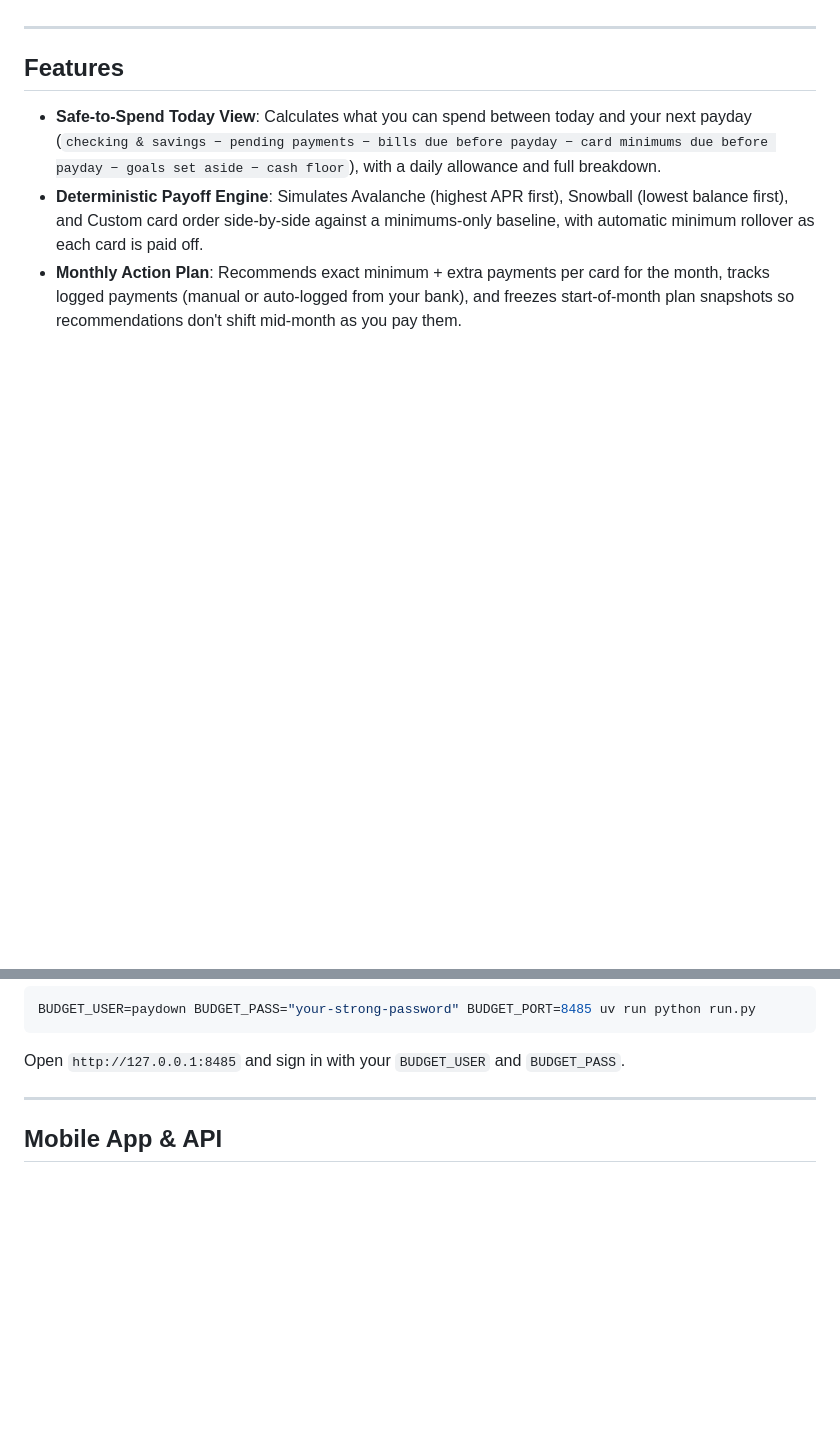
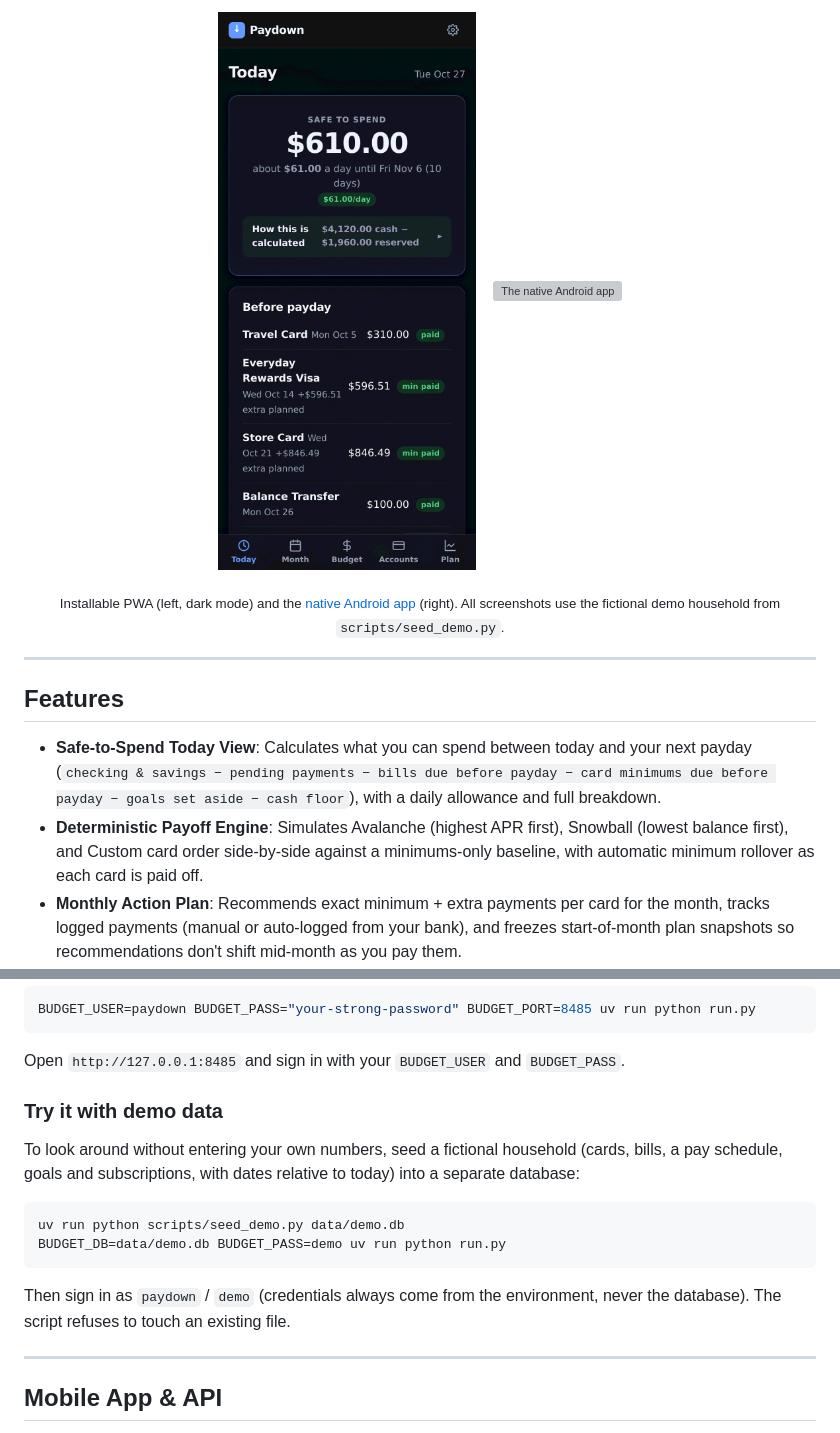
Before and after one commit to jcrabapple/paydown, a Markdown page: README.md, 2 parts joined by grey strips. Drawn GitHub-style; pictures changed too: docs/screenshots/web-today-mobile-dark.png (added); blank space fills up the shorter version; grey boxes are pictures that could not be loaded.

````diff
--- a/README.md
+++ b/README.md
@@ -10,3 +26,9 @@ Built with **Python 3.12 (FastAPI + SQLite)** and **vanilla ES-module JavaScript
+<p align="center">
+  <img src="docs/screenshots/web-today-mobile-dark.png" alt="Today on a phone in dark mode" width="260">
+  &nbsp;&nbsp;
+  <a href="https://github.com/jcrabapple/paydown-android"><img src="https://raw.githubusercontent.com/jcrabapple/paydown-android/main/docs/screenshots/today.png" alt="The native Android app" width="260"></a>
+</p>
+<p align="center"><sub>Installable PWA (left, dark mode) and the <a href="https://github.com/jcrabapple/paydown-android">native Android app</a> (right). All screenshots use the fictional demo household from <code>scripts/seed_demo.py</code>.</sub></p>
 
 ---
 
@@ -51,6 +73,14 @@ BUDGET_USER=paydown BUDGET_PASS="your-strong-password" BUDGET_PORT=8485 uv run p
 ```
 
 Open `http://127.0.0.1:8485` and sign in with your `BUDGET_USER` and `BUDGET_PASS`.
+
+### Try it with demo data
+To look around without entering your own numbers, seed a fictional household (cards, bills, a pay schedule, goals and subscriptions, with dates relative to today) into a separate database:
+```bash
+uv run python scripts/seed_demo.py data/demo.db
+BUDGET_DB=data/demo.db BUDGET_PASS=demo uv run python run.py
+```
+Then sign in as `paydown` / `demo` (credentials always come from the environment, never the database). The script refuses to touch an existing file.
 
 ---
 
````
Also changed, not shown: other parts of README.md (+16 -0 lines), docs/screenshots/web-accounts.png (added), docs/screenshots/web-budget.png (added), docs/screenshots/web-month.png (added), docs/screenshots/web-plan.png (added), docs/screenshots/web-today.png (added), 2 other files.
